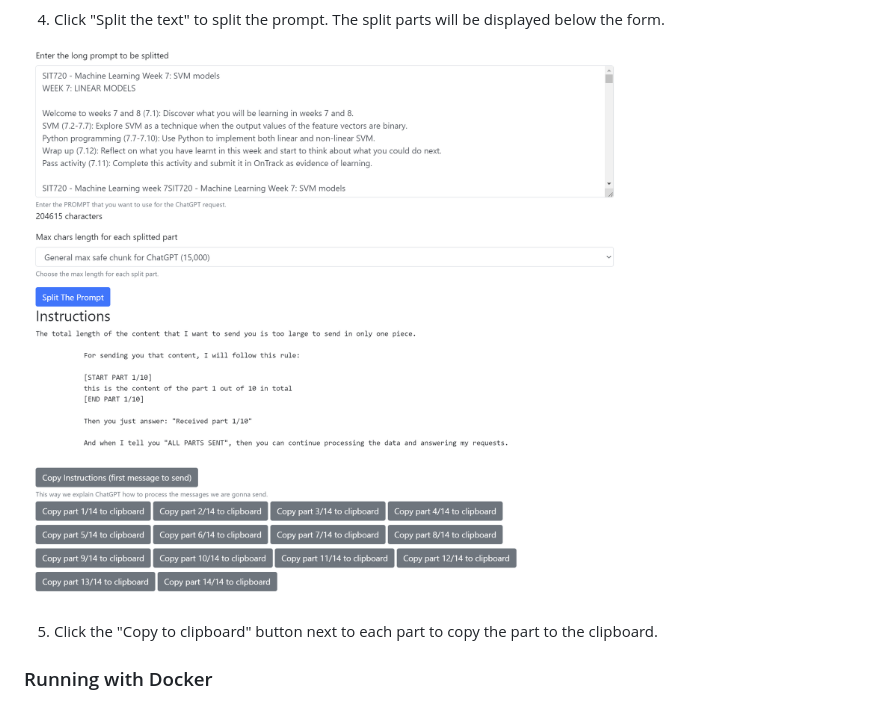
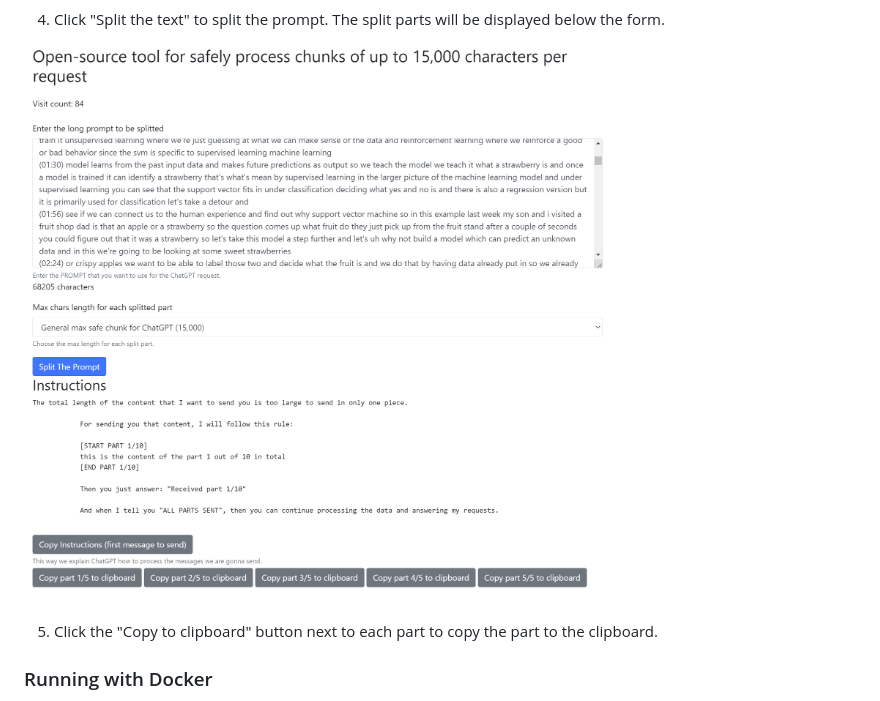
Before and after one commit to nfsarch33/go-chatgpt-prompt-splitter, a Markdown page: README.md, the part around the change. Rendered like a GitHub page; pictures changed too: static/images/go-chatgpt-prompt-split-complete.png (added), static/images/go-chatgpt-prompt-splitter-result.png (deleted).

Commit message:
Update screenshots (#3)

```diff
--- a/README.md
+++ b/README.md
@@ -61,7 +61,7 @@ part in the "Split Length" field.
 4. Click "Split the text" to split the prompt. The split parts will be displayed
 below the form.
 
-![Prompt got splitted based on given chunk length](static/images/go-chatgpt-prompt-splitter-result.png)
+![Prompt got splitted based on given chunk length](static/images/go-chatgpt-prompt-split-complete.png)
 
 5. Click the "Copy to clipboard" button next to each part to copy the part to
 the clipboard.
```
